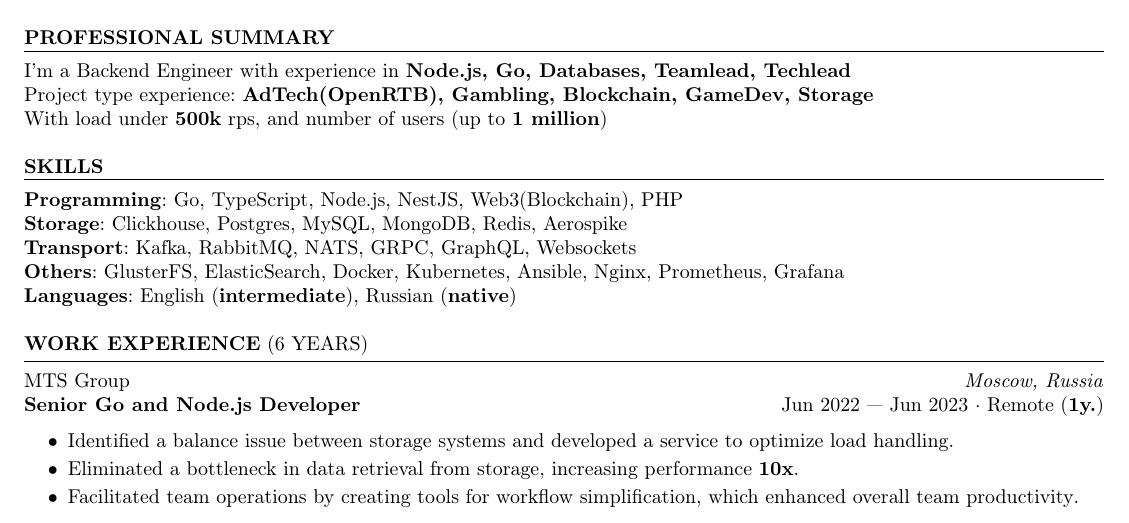
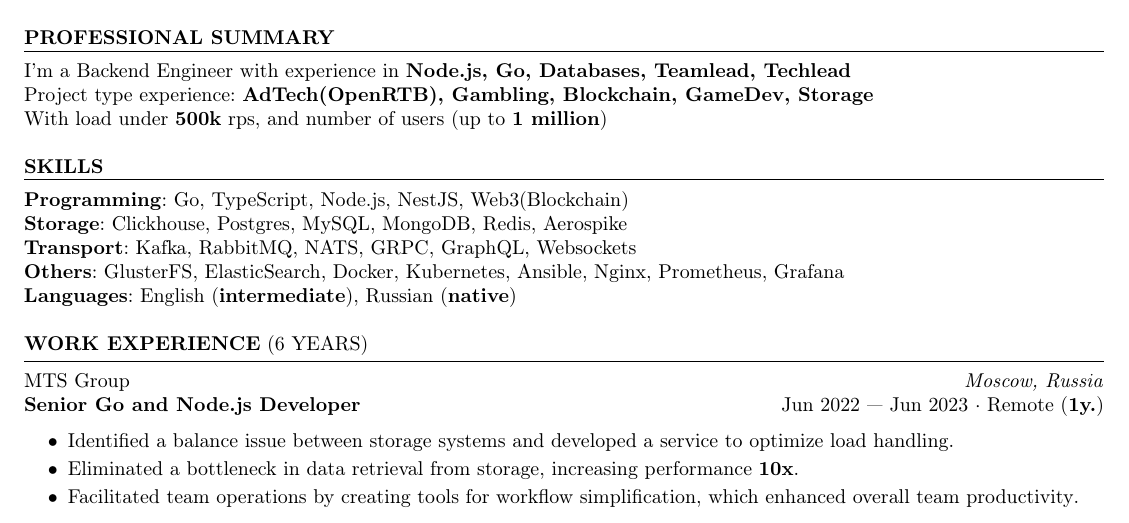
Before and after one commit to VulgarnyKarlson/cv, a LaTeX CV (Ibragim_Zubailov_resume_en.tex): part of the page, cut so that both start at the same text. Compiled offline with pdfLaTeX.

Commit message:
chore: removed php language(no used)

```diff
--- a/Ibragim_Zubailov_resume_en.tex
+++ b/Ibragim_Zubailov_resume_en.tex
@@ -26,7 +26,7 @@
 
 \end{rSection}
 \begin{rSection}{\textbf{Skills}}
-    \textbf{Programming}: Go, TypeScript, Node.js, NestJS, Web3(Blockchain), PHP
+    \textbf{Programming}: Go, TypeScript, Node.js, NestJS, Web3(Blockchain)
     \\ \textbf{Storage}: Clickhouse, Postgres, MySQL, MongoDB, Redis, Aerospike
     \\ \textbf{Transport}: Kafka, RabbitMQ, NATS, GRPC, GraphQL, Websockets
     \\ \textbf{Others}: GlusterFS, ElasticSearch, Docker, Kubernetes, Ansible, Nginx, Prometheus, Grafana
```
Also changed, not shown: Ibragim_Zubailov_resume_ru.tex (+1 -1 lines).
